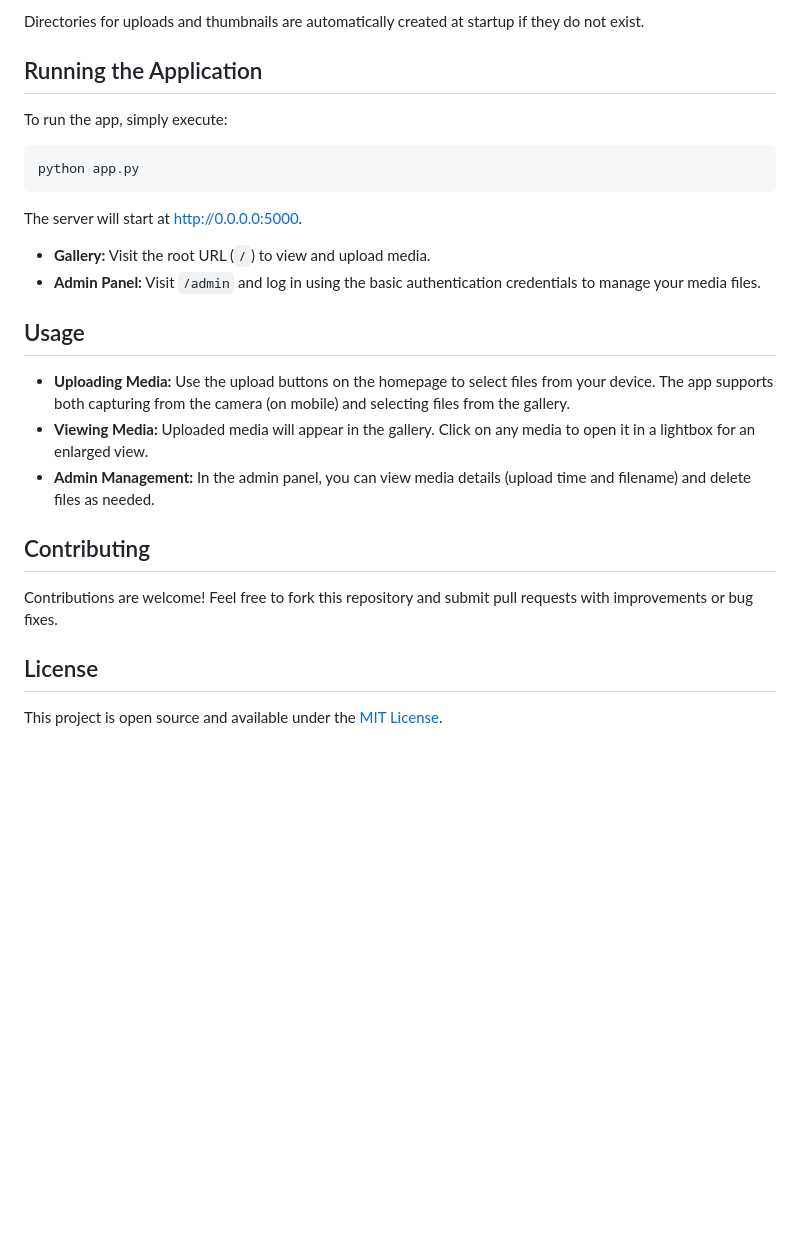
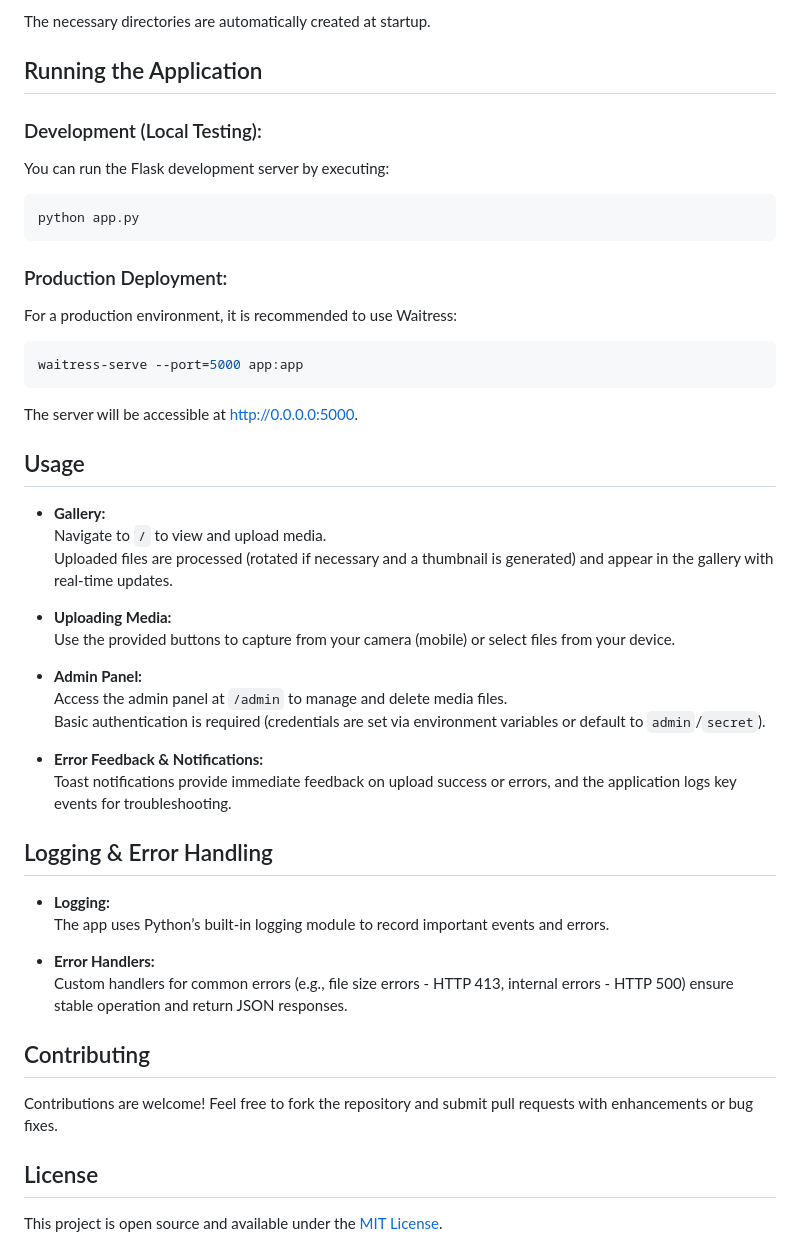
Before and after one commit to Uriel1010/images_gallery, a Markdown page: README.md, the part around one of its changes. Drawn GitHub-style; blank space fills up the shorter version.

````diff
--- a/README.md
+++ b/README.md
@@ -64,28 +81,53 @@ The application configuration is set in `app.py`:
 
-Directories for uploads and thumbnails are automatically created at startup if they do not exist.
+The necessary directories are automatically created at startup.
 
 ## Running the Application
 
-To run the app, simply execute:
+### Development (Local Testing):
+
+You can run the Flask development server by executing:
 
 ```bash
 python app.py
 ```
 
-The server will start at [http://0.0.0.0:5000](http://0.0.0.0:5000).
+### Production Deployment:
 
-- **Gallery:** Visit the root URL (`/`) to view and upload media.
-- **Admin Panel:** Visit `/admin` and log in using the basic authentication credentials to manage your media files.
+For a production environment, it is recommended to use Waitress:
+
+```bash
+waitress-serve --port=5000 app:app
+```
+
+The server will be accessible at [http://0.0.0.0:5000](http://0.0.0.0:5000).
 
 ## Usage
 
-- **Uploading Media:** Use the upload buttons on the homepage to select files from your device. The app supports both capturing from the camera (on mobile) and selecting files from the gallery.
-- **Viewing Media:** Uploaded media will appear in the gallery. Click on any media to open it in a lightbox for an enlarged view.
-- **Admin Management:** In the admin panel, you can view media details (upload time and filename) and delete files as needed.
+- **Gallery:**
+  Navigate to `/` to view and upload media.
+  Uploaded files are processed (rotated if necessary and a thumbnail is generated) and appear in the gallery with real-time updates.
+
+- **Uploading Media:**
+  Use the provided buttons to capture from your camera (mobile) or select files from your device.
+
+- **Admin Panel:**
+  Access the admin panel at `/admin` to manage and delete media files.
+  Basic authentication is required (credentials are set via environment variables or default to `admin`/`secret`).
+
+- **Error Feedback & Notifications:**
+  Toast notifications provide immediate feedback on upload success or errors, and the application logs key events for troubleshooting.
+
+## Logging & Error Handling
+
+- **Logging:**
+  The app uses Python’s built-in logging module to record important events and errors.
+
+- **Error Handlers:**
+  Custom handlers for common errors (e.g., file size errors - HTTP 413, internal errors - HTTP 500) ensure stable operation and return JSON responses.
 
 ## Contributing
 
-Contributions are welcome! Feel free to fork this repository and submit pull requests with improvements or bug fixes.
+Contributions are welcome! Feel free to fork the repository and submit pull requests with enhancements or bug fixes.
 
 ## License
 
````
Also changed, not shown: other parts of README.md (+44 -27 lines).
